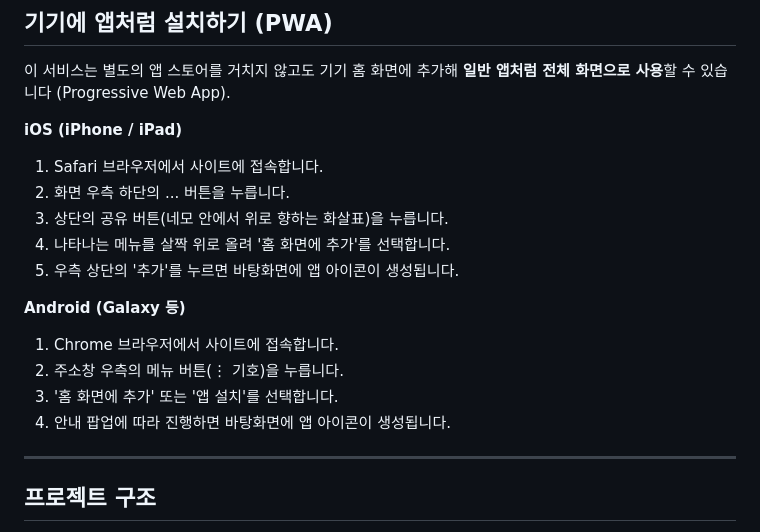
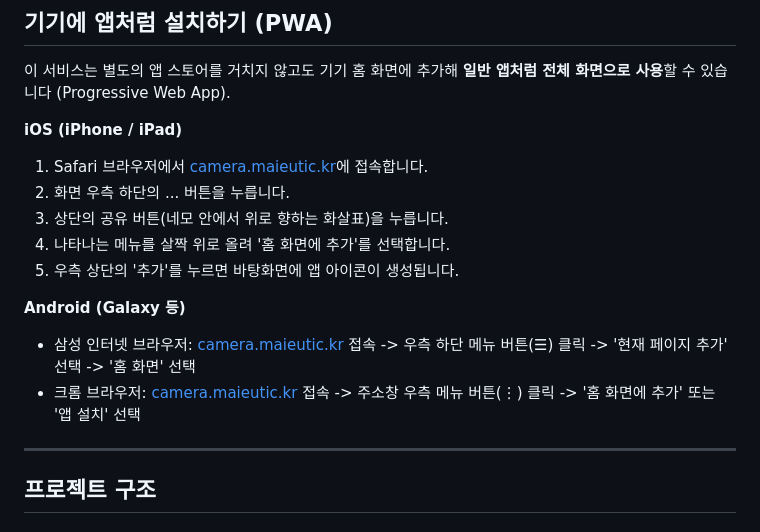
Before and after one commit to MaieuticAI/Silent-Camera, a Markdown page: README.md, the part around the change. Drawn GitHub-style.

```diff
--- a/README.md
+++ b/README.md
@@ -24,17 +24,15 @@
 이 서비스는 별도의 앱 스토어를 거치지 않고도 기기 홈 화면에 추가해 **일반 앱처럼 전체 화면으로 사용**할 수 있습니다 (Progressive Web App).
 
 **iOS (iPhone / iPad)**
-1. Safari 브라우저에서 사이트에 접속합니다.
+1. Safari 브라우저에서 [camera.maieutic.kr](https://camera.maieutic.kr)에 접속합니다.
 2. 화면 우측 하단의 ... 버튼을 누릅니다.
 3. 상단의 공유 버튼(네모 안에서 위로 향하는 화살표)을 누릅니다.
 4. 나타나는 메뉴를 살짝 위로 올려 '홈 화면에 추가'를 선택합니다.
 5. 우측 상단의 '추가'를 누르면 바탕화면에 앱 아이콘이 생성됩니다.
 
 **Android (Galaxy 등)**
-1. Chrome 브라우저에서 사이트에 접속합니다.
-2. 주소창 우측의 메뉴 버튼(⋮ 기호)을 누릅니다.
-3. '홈 화면에 추가' 또는 '앱 설치'를 선택합니다.
-4. 안내 팝업에 따라 진행하면 바탕화면에 앱 아이콘이 생성됩니다.
+- 삼성 인터넷 브라우저: [camera.maieutic.kr](https://camera.maieutic.kr) 접속 -> 우측 하단 메뉴 버튼(☰) 클릭 -> '현재 페이지 추가' 선택 -> '홈 화면' 선택
+- 크롬 브라우저: [camera.maieutic.kr](https://camera.maieutic.kr) 접속 -> 주소창 우측 메뉴 버튼(⋮) 클릭 -> '홈 화면에 추가' 또는 '앱 설치' 선택
 
 ---
 
```
